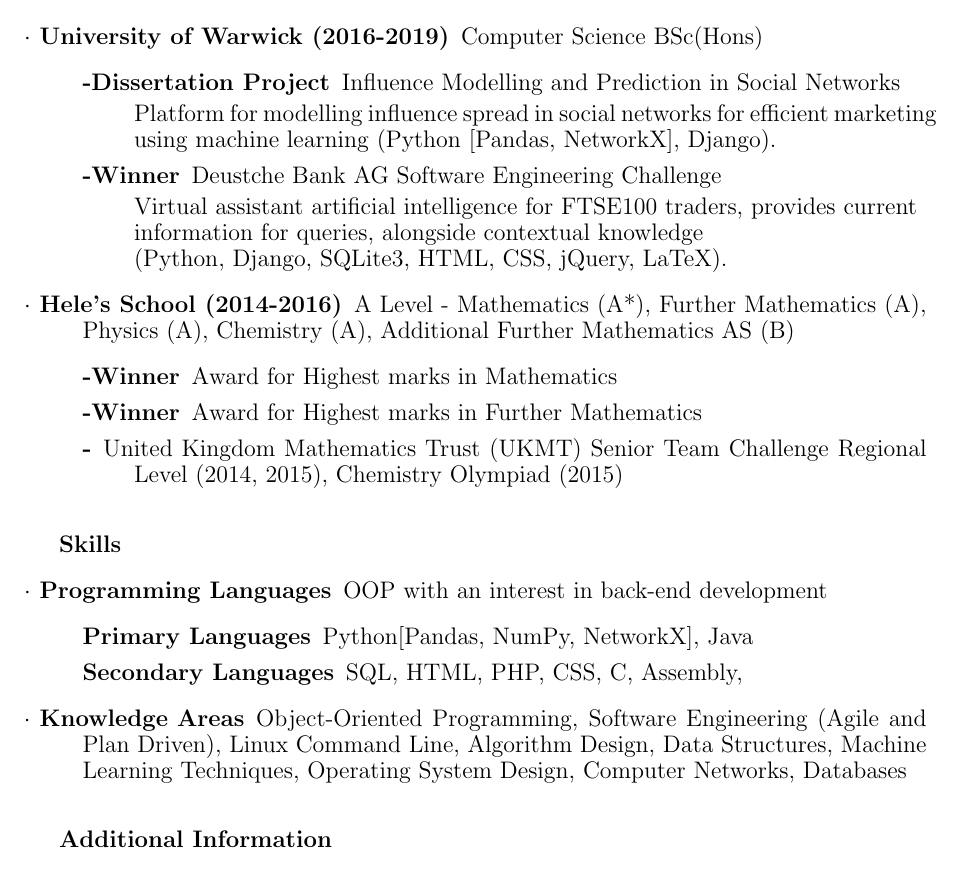
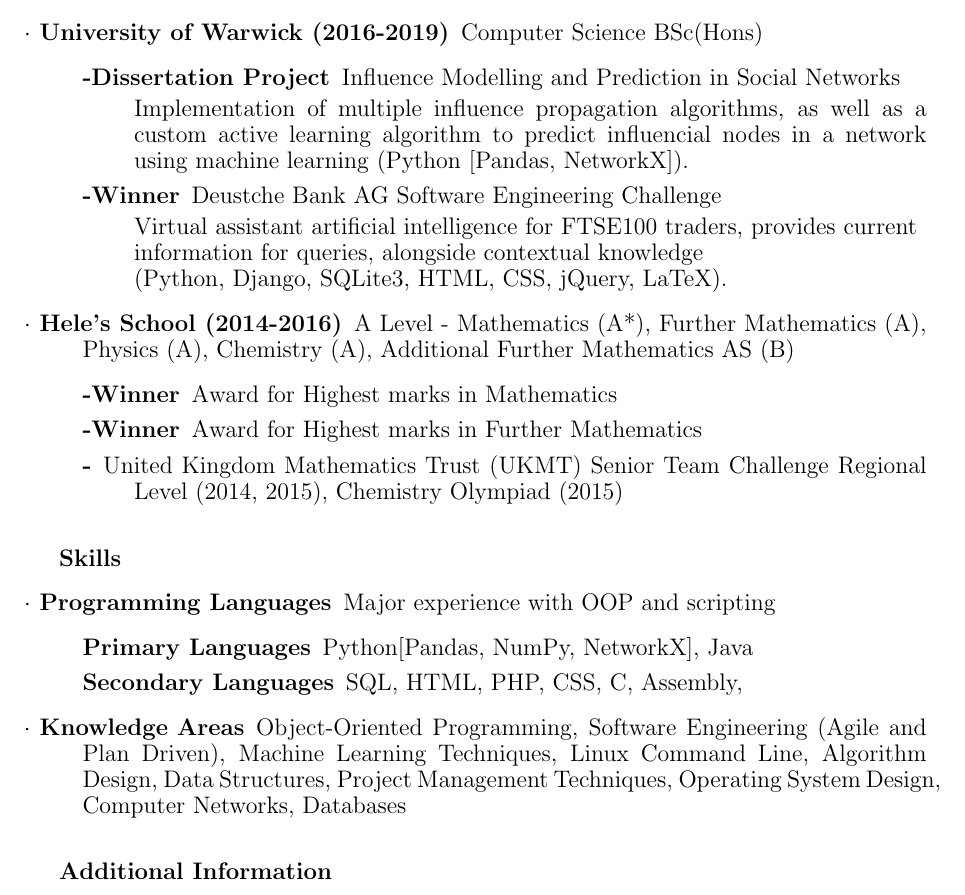
Before and after one commit to theReuben/CV, a LaTeX CV (CV.tex): part of the page, cut so that both start at the same text. Compiled offline with pdfLaTeX.

Commit message:
Some rewording

```diff
--- a/CV.tex
+++ b/CV.tex
@@ -22,7 +22,7 @@
   \item[$\cdot$ University of Warwick (2016-2019)] Computer Science BSc(Hons)
   \begin{description}
     \item[-Dissertation Project] Influence Modelling and Prediction in Social Networks \par
-        Platform for modelling influence spread in social networks for efficient marketing using machine learning (Python [Pandas, NetworkX], Django).
+        Implementation of multiple influence propagation algorithms, as well as a custom active learning algorithm to predict influencial nodes in a network using machine learning (Python [Pandas, NetworkX]).
     \item[-\textbf{Winner}] Deustche Bank AG Software Engineering Challenge \par
         Virtual assistant artificial intelligence for FTSE100 traders, provides current \\information for queries, alongside contextual knowledge \\(Python, Django, SQLite3, HTML, CSS, jQuery, LaTeX).
   \end{description}
@@ -41,12 +41,21 @@
 
 \textbf{Skills}
   \begin{description}
-    \item[$\cdot$ Programming Languages] OOP with an interest in back-end development
+    \item[$\cdot$ Programming Languages] Major experience with OOP and scripting
     \begin{description}
       \item[Primary Languages] Python[Pandas, NumPy, NetworkX], Java
       \item[Secondary Languages] SQL, HTML, PHP, CSS, C, Assembly,
     \end{description}
-    \item[$\cdot$ Knowledge Areas] Object-Oriented Programming, Software Engineering (Agile and Plan Driven), Linux Command Line, Algorithm Design, Data Structures, Machine Learning Techniques, Operating System Design, Computer Networks, Databases
+    \item[$\cdot$ Knowledge Areas] Object-Oriented Programming,
+		Software Engineering (Agile and Plan Driven),
+		  Machine Learning Techniques,
+		  Linux Command Line,
+		  Algorithm Design,
+		  Data Structures,
+      Project Management Techniques,
+		  Operating System Design,
+		  Computer Networks,
+		  Databases
   \end{description}
 \bigskip
 
```
Also changed, not shown: CV.pdf, 2 other files.
